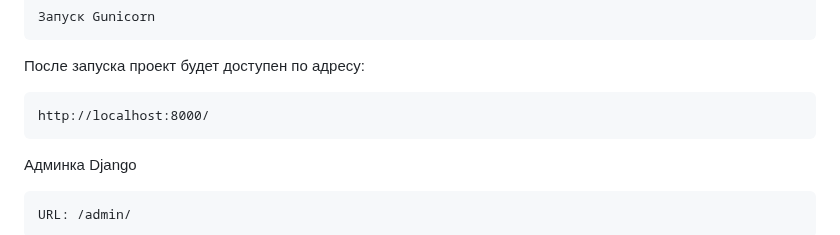
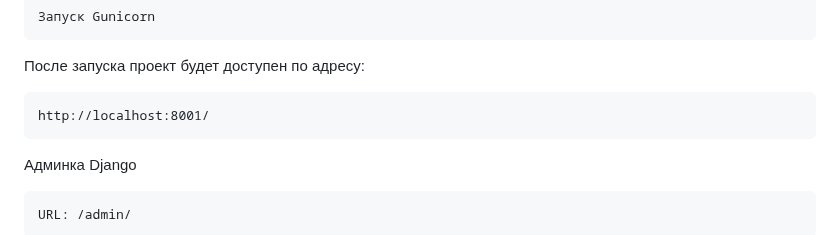
Before and after one commit to DmitrySh85/tl_test, a Markdown page: Readme.md, the part around the change. Rendered like a GitHub page.

````diff
--- a/Readme.md
+++ b/Readme.md
@@ -42,7 +42,7 @@ python manage.py collectstatic --noinput
 После запуска проект будет доступен по адресу:
 
 ```
-http://localhost:8000/
+http://localhost:8001/
 ```
 Админка Django
 ```
````
